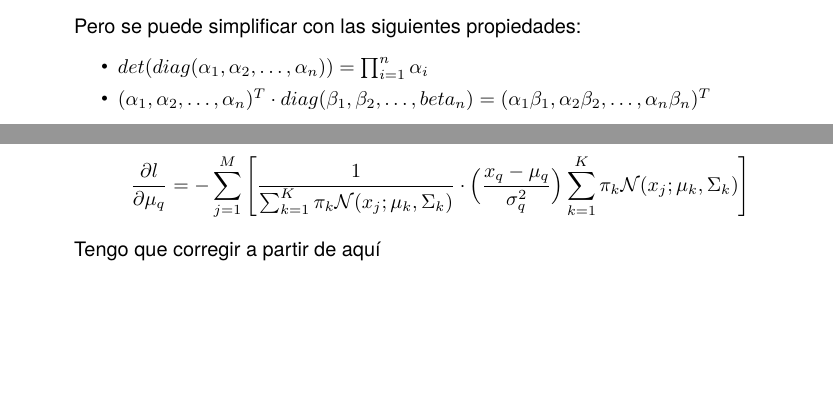
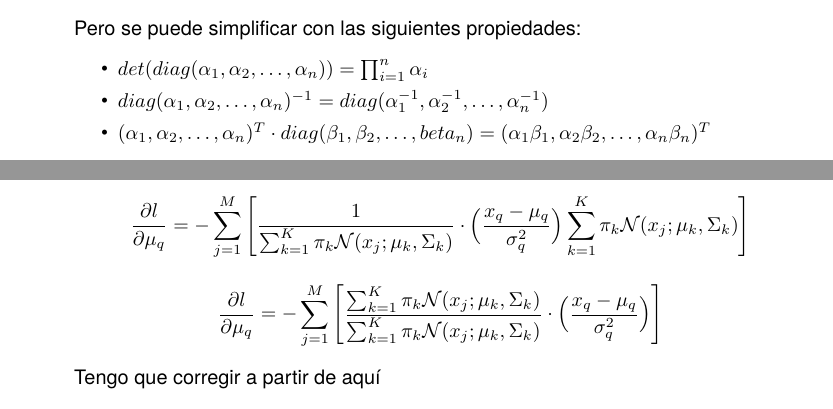
Before and after one commit to ribes96/Problemas-APA, a LaTeX document (Lista2/P9/resp.tex): two parts of pages 1 and 4 of 4, joined at a grey line, cut so that both start at the same text, the shorter picture padded with empty space. Compiled offline with pdfLaTeX.

Commit message:
Avanzado

```diff
--- a/Lista2/P9/resp.tex
+++ b/Lista2/P9/resp.tex
@@ -70,6 +70,7 @@ En el caso genérico la función de densidad de la distribución gaussiana multi
 Pero se puede simplificar con las siguientes propiedades:
 \begin{itemize}
 \item $det( diag(\alpha_1,\alpha_2, \dots, \alpha_n) ) = \prod_{i = 1}^n \alpha_i$
+\item $diag(\alpha_1, \alpha_2, \dots, \alpha_n)^{-1} = diag(\alpha_1^{-1}, \alpha_2^{-1}, \dots, \alpha_n^{-1})$
 \item $(\alpha_1,\alpha_2, \dots, \alpha_n)^T \cdot diag(\beta_1,\beta_2, \dots, beta_n) = (\alpha_1\beta_1, \alpha_2\beta_2, \dots, \alpha_n\beta_n)^T$
 \end{itemize}
 
@@ -379,6 +380,24 @@ Y si usamos la ecuación \ref{eq:1} tenemos:
 \Bigg]
 \end{equation*}
 
+\begin{equation*}
+\frac{\partial l}{\partial \mu_q} =
+-\sum_{j = 1}^{M} \Bigg[
+\frac
+{
+\sum_{k = 1}^{K} \pi_k
+    \mathcal{N}(x_j; \mu_k, \Sigma_k)
+}
+{
+\sum_{k = 1}^{K} \pi_k \mathcal{N}(x_j; \mu_k, \Sigma_k)
+}
+\cdot
+\Big(
+        \frac{x_q - \mu_q}{\sigma_q^2}
+\Big)
+\Bigg]
+\end{equation*}
+
 Tengo que corregir a partir de aquí
 % TODO
 \begin{equation*}
```
Also changed, not shown: Lista2/P9/resp.pdf.
